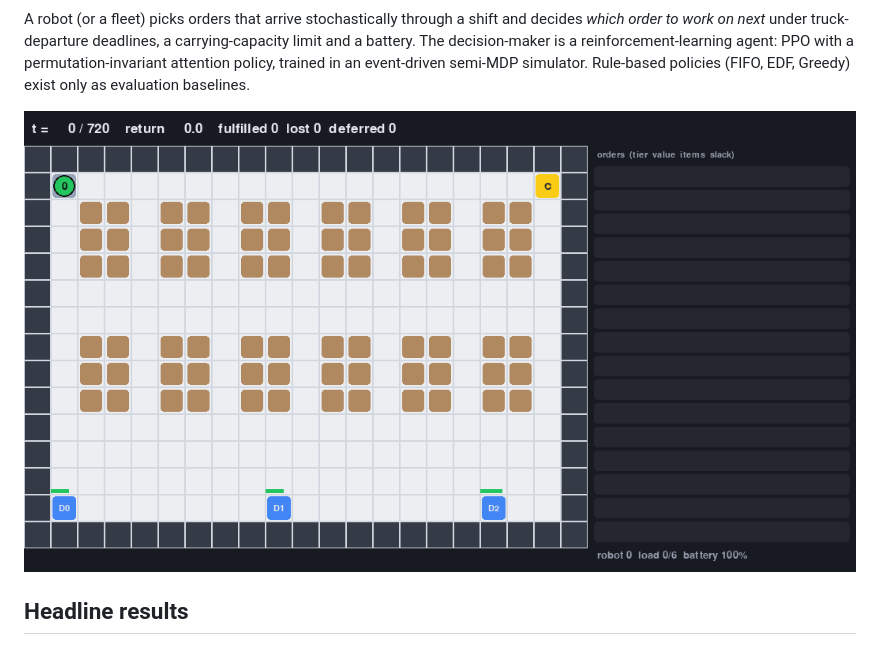
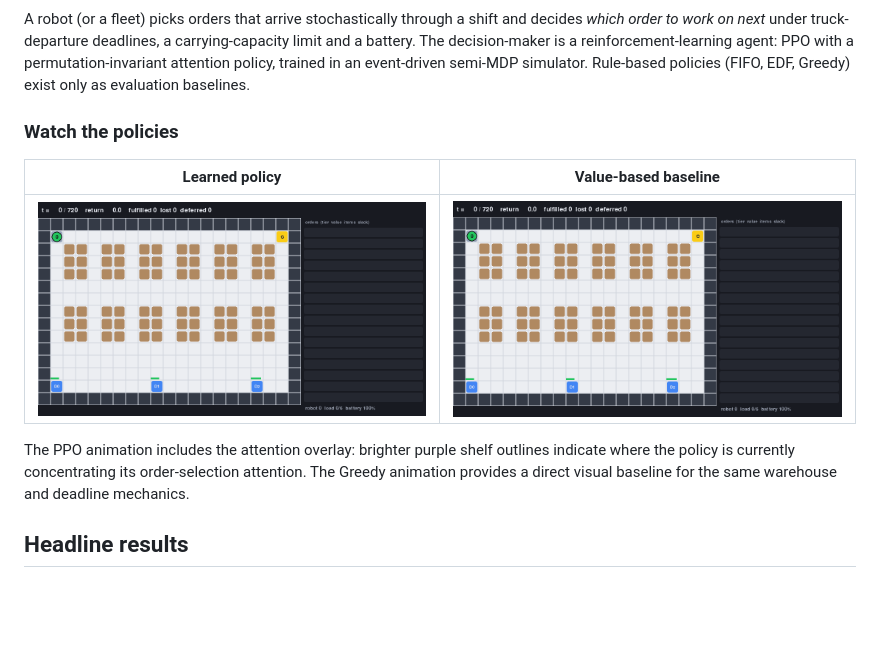
Before and after one commit to Mohi1038/rl-warehouse-fulfillment, a Markdown page: README.md, the part around one of its changes. GitHub-like rendering; pictures changed too: assets/greedy.gif (added); blank space fills up the shorter version.

```diff
--- a/README.md
+++ b/README.md
@@ -8,7 +12,15 @@ a battery. The decision-maker is a reinforcement-learning agent: PPO with a
 permutation-invariant attention policy, trained in an event-driven semi-MDP simulator.
 Rule-based policies (FIFO, EDF, Greedy) exist only as evaluation baselines.
 
-![PPO-Attention playing one shift](assets/ppo_attn.gif)
+### Watch the policies
+
+| Learned policy | Value-based baseline |
+|---|---|
+| ![PPO-Attention playing one shift](assets/ppo_attn.gif) | ![Greedy baseline playing one shift](assets/greedy.gif) |
+
+The PPO animation includes the attention overlay: brighter purple shelf outlines indicate
+where the policy is currently concentrating its order-selection attention. The Greedy
+animation provides a direct visual baseline for the same warehouse and deadline mechanics.
 
 ## Headline results
 
```
Also changed, not shown: other parts of README.md (+32 -0 lines), figures/e3_rliable.png, figures/e9_results_dashboard.png (added), 1 other file.
